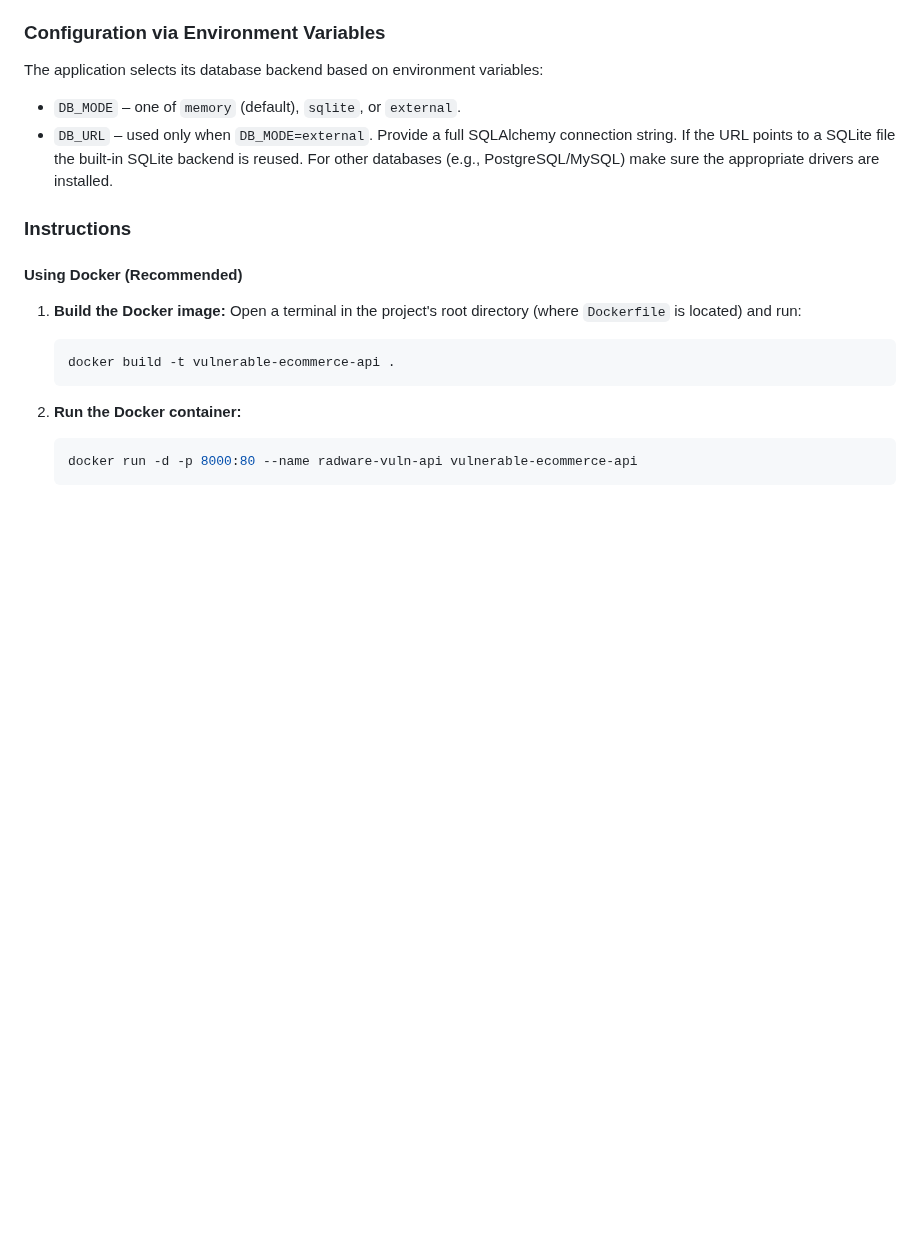
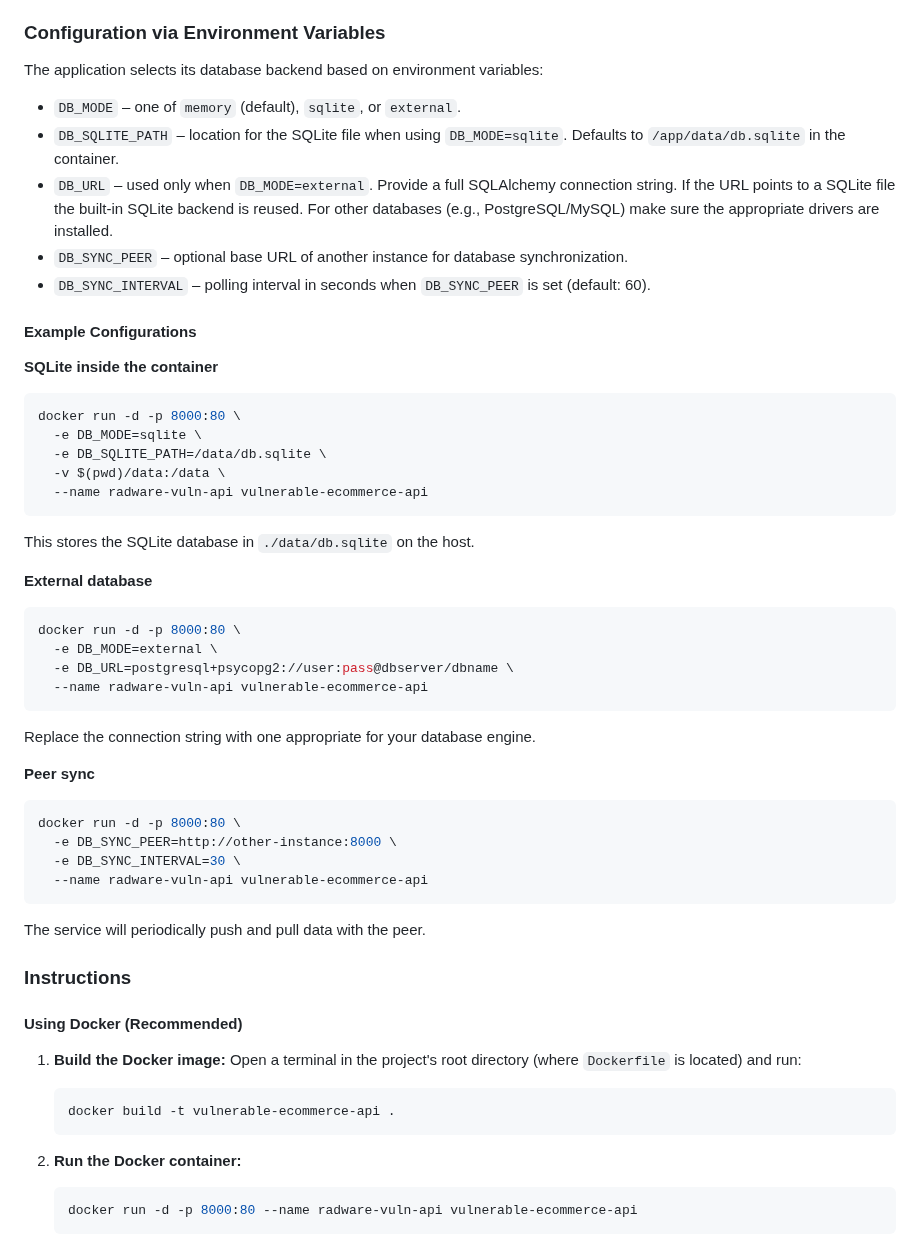
Before and after one commit to Radware/radware-vulnerable-api-application, a Markdown page: README.md, the part around the change. GitHub-like rendering; blank space fills up the shorter version.

Commit message:
docs: expand database env vars

````diff
--- a/README.md
+++ b/README.md
@@ -150,10 +150,46 @@ This often manifests as Mass Assignment or Parameter Pollution, where users can
 The application selects its database backend based on environment variables:
 
 * `DB_MODE` – one of `memory` (default), `sqlite`, or `external`.
+* `DB_SQLITE_PATH` – location for the SQLite file when using `DB_MODE=sqlite`.
+  Defaults to `/app/data/db.sqlite` in the container.
 * `DB_URL` – used only when `DB_MODE=external`. Provide a full SQLAlchemy
   connection string. If the URL points to a SQLite file the built-in SQLite
   backend is reused. For other databases (e.g., PostgreSQL/MySQL) make sure the
   appropriate drivers are installed.
+* `DB_SYNC_PEER` – optional base URL of another instance for database
+  synchronization.
+* `DB_SYNC_INTERVAL` – polling interval in seconds when `DB_SYNC_PEER` is set
+  (default: 60).
+
+#### Example Configurations
+
+**SQLite inside the container**
+```sh
+docker run -d -p 8000:80 \
+  -e DB_MODE=sqlite \
+  -e DB_SQLITE_PATH=/data/db.sqlite \
+  -v $(pwd)/data:/data \
+  --name radware-vuln-api vulnerable-ecommerce-api
+```
+This stores the SQLite database in `./data/db.sqlite` on the host.
+
+**External database**
+```sh
+docker run -d -p 8000:80 \
+  -e DB_MODE=external \
+  -e DB_URL=postgresql+psycopg2://user:pass@dbserver/dbname \
+  --name radware-vuln-api vulnerable-ecommerce-api
+```
+Replace the connection string with one appropriate for your database engine.
+
+**Peer sync**
+```sh
+docker run -d -p 8000:80 \
+  -e DB_SYNC_PEER=http://other-instance:8000 \
+  -e DB_SYNC_INTERVAL=30 \
+  --name radware-vuln-api vulnerable-ecommerce-api
+```
+The service will periodically push and pull data with the peer.
 
 ### Instructions
 
````
